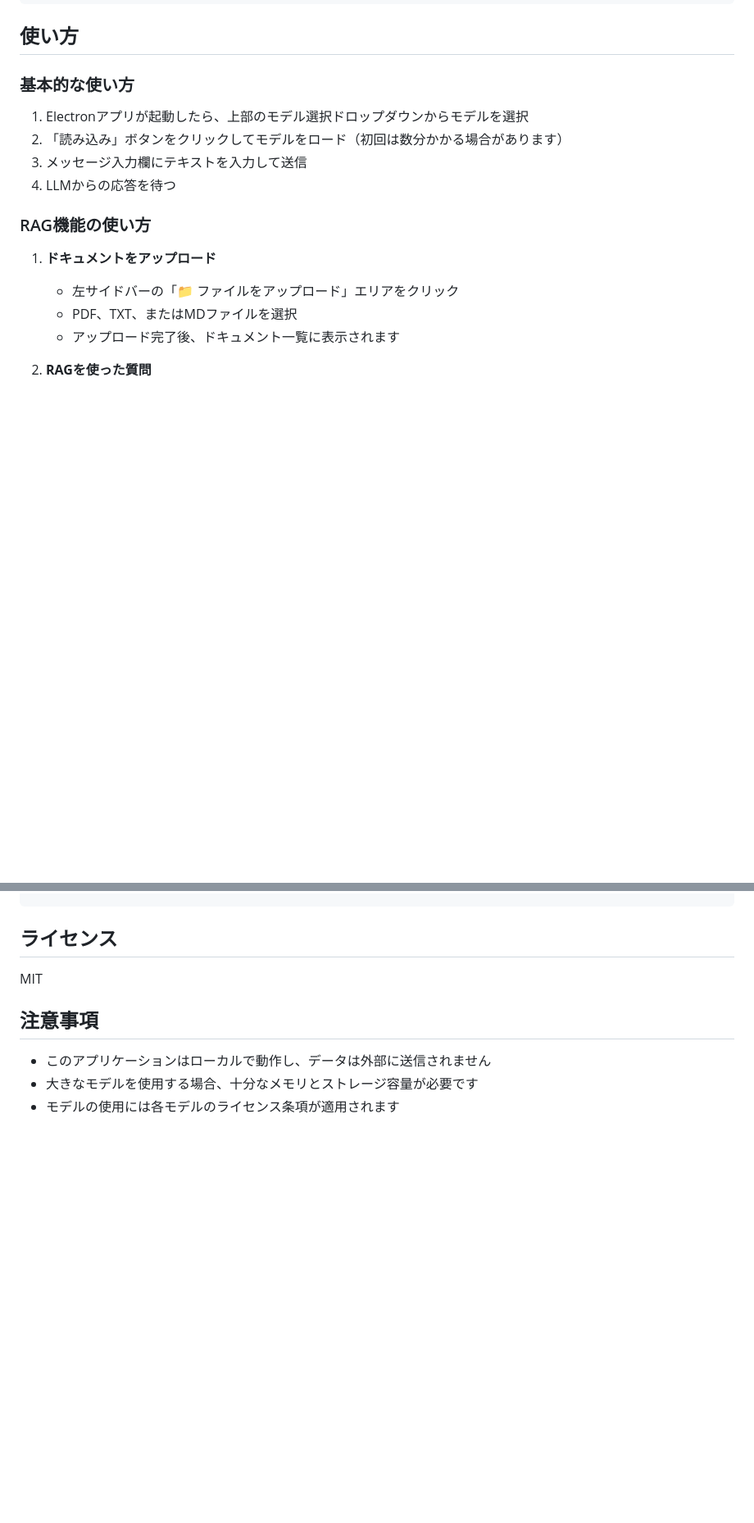
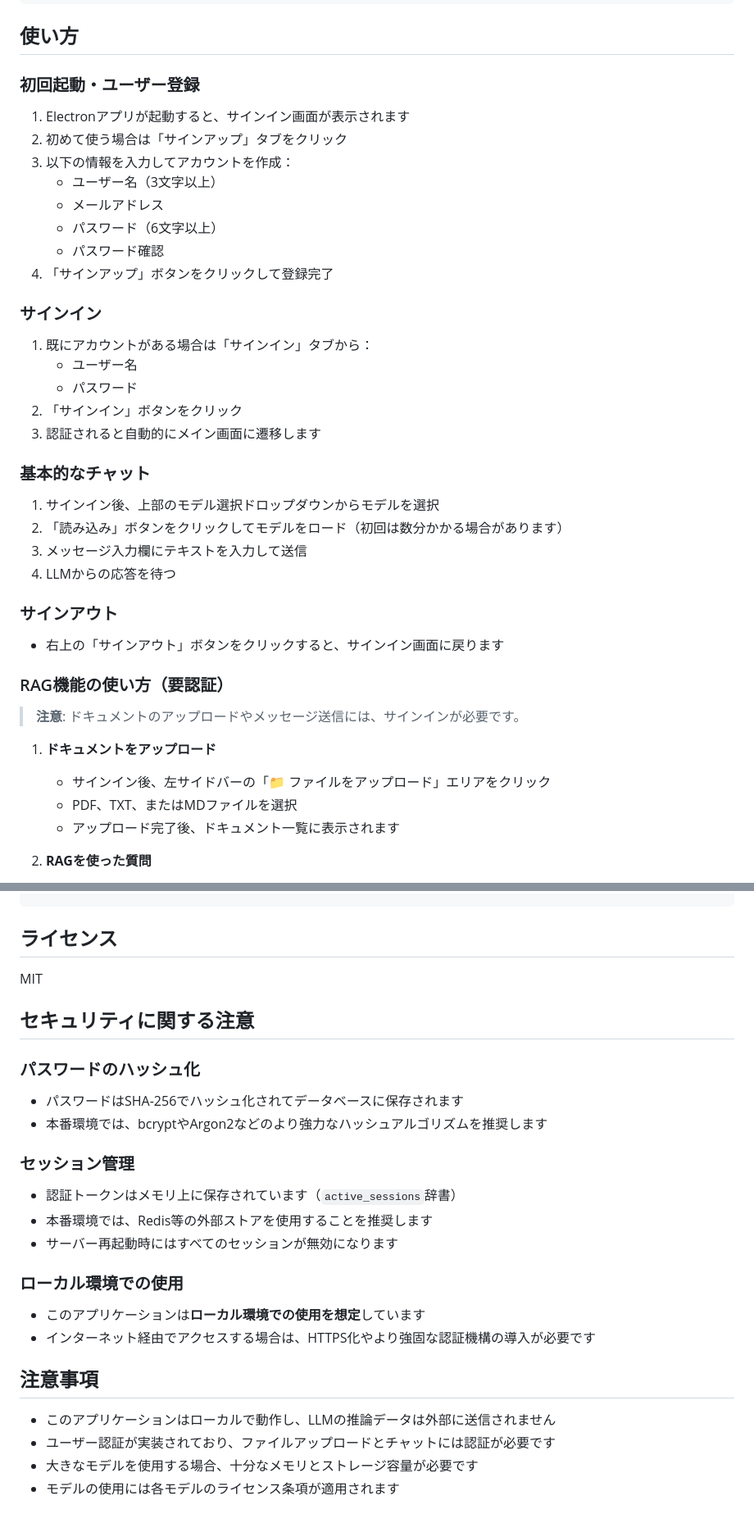
Before and after one commit to naotaka0608/LLM_ChatBot, a Markdown page: README.md, 2 parts joined by grey strips. Shown at 82% size. GitHub-like rendering; blank space fills up the shorter version.

```diff
--- a/README.md
+++ b/README.md
@@ -96,17 +102,42 @@ npm start
 
 ## 使い方
 
-### 基本的な使い方
+### 初回起動・ユーザー登録
 
-1. Electronアプリが起動したら、上部のモデル選択ドロップダウンからモデルを選択
+1. Electronアプリが起動すると、サインイン画面が表示されます
+2. 初めて使う場合は「サインアップ」タブをクリック
+3. 以下の情報を入力してアカウントを作成：
+   - ユーザー名（3文字以上）
+   - メールアドレス
+   - パスワード（6文字以上）
+   - パスワード確認
+4. 「サインアップ」ボタンをクリックして登録完了
+
+### サインイン
+
+1. 既にアカウントがある場合は「サインイン」タブから：
+   - ユーザー名
+   - パスワード
+2. 「サインイン」ボタンをクリック
+3. 認証されると自動的にメイン画面に遷移します
+
+### 基本的なチャット
+
+1. サインイン後、上部のモデル選択ドロップダウンからモデルを選択
 2. 「読み込み」ボタンをクリックしてモデルをロード（初回は数分かかる場合があります）
 3. メッセージ入力欄にテキストを入力して送信
 4. LLMからの応答を待つ
 
-### RAG機能の使い方
+### サインアウト
+
+- 右上の「サインアウト」ボタンをクリックすると、サインイン画面に戻ります
+
+### RAG機能の使い方（要認証）
+
+> **注意**: ドキュメントのアップロードやメッセージ送信には、サインインが必要です。
 
 1. **ドキュメントをアップロード**
-   - 左サイドバーの「📁 ファイルをアップロード」エリアをクリック
+   - サインイン後、左サイドバーの「📁 ファイルをアップロード」エリアをクリック
    - PDF、TXT、またはMDファイルを選択
    - アップロード完了後、ドキュメント一覧に表示されます
 
@@ -349,8 +428,24 @@ AVAILABLE_MODELS = {
 
 MIT
 
+## セキュリティに関する注意
+
+### パスワードのハッシュ化
+- パスワードはSHA-256でハッシュ化されてデータベースに保存されます
+- 本番環境では、bcryptやArgon2などのより強力なハッシュアルゴリズムを推奨します
+
+### セッション管理
+- 認証トークンはメモリ上に保存されています（`active_sessions`辞書）
+- 本番環境では、Redis等の外部ストアを使用することを推奨します
+- サーバー再起動時にはすべてのセッションが無効になります
+
+### ローカル環境での使用
+- このアプリケーションは**ローカル環境での使用を想定**しています
+- インターネット経由でアクセスする場合は、HTTPS化やより強固な認証機構の導入が必要です
+
 ## 注意事項
 
-- このアプリケーションはローカルで動作し、データは外部に送信されません
+- このアプリケーションはローカルで動作し、LLMの推論データは外部に送信されません
+- ユーザー認証が実装されており、ファイルアップロードとチャットには認証が必要です
 - 大きなモデルを使用する場合、十分なメモリとストレージ容量が必要です
 - モデルの使用には各モデルのライセンス条項が適用されます
```
Also changed, not shown: other parts of README.md (+71 -17 lines).
